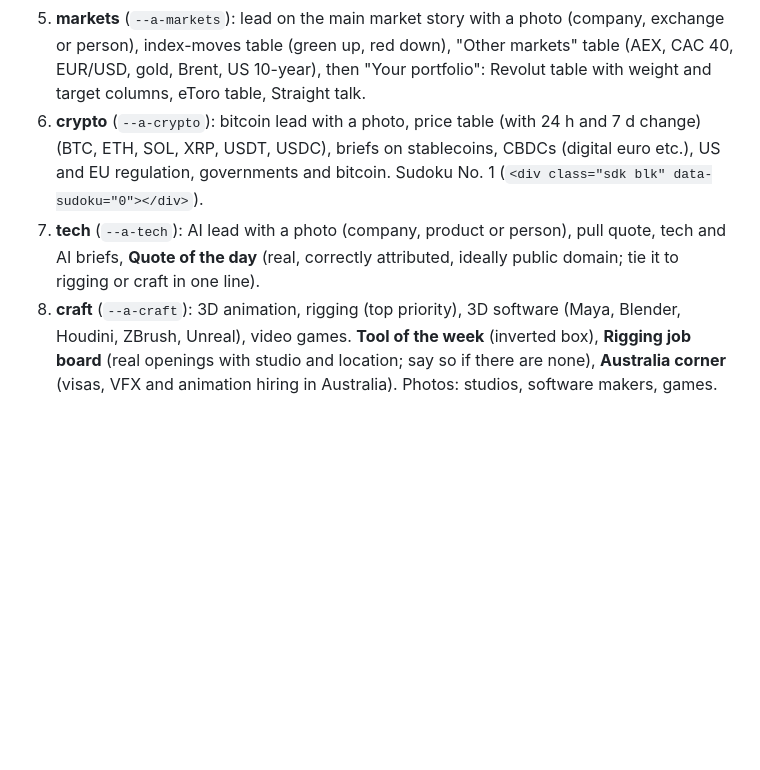
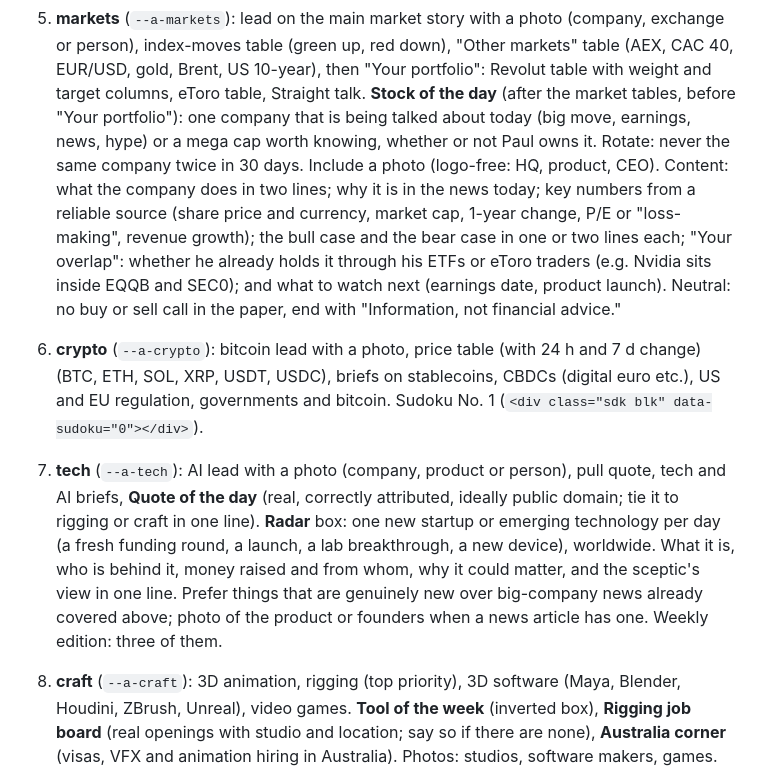
Before and after one commit to AviaRigg/paul-times, a Markdown page: RUNBOOK.md, the part around the change. Rendered like a GitHub page; blank space fills up the shorter version.

Commit message:
Runbook: Stock of the day (Markets) and Radar startup/tech box (Tech)
Co-Authored-By: Claude Opus 5.5 <noreply@anthropic.com>
Claude-Session: https://claude.ai/code/session_01Jxp16CoAsGCi6htAM2BALj

```diff
--- a/RUNBOOK.md
+++ b/RUNBOOK.md
@@ -112,11 +112,27 @@ Each section is a `<section data-key data-title data-accent>` in `sections.html`
    person), index-moves table (green up, red down), "Other markets" table (AEX, CAC 40, EUR/USD,
    gold, Brent, US 10-year), then "Your portfolio": Revolut table with weight and target
    columns, eToro table, Straight talk.
+   **Stock of the day** (after the market tables, before "Your portfolio"): one company that is
+   being talked about today (big move, earnings, news, hype) or a mega cap worth knowing, whether
+   or not Paul owns it. Rotate: never the same company twice in 30 days. Include a photo (logo-free:
+   HQ, product, CEO). Content: what the company does in two lines; why it is in the news today;
+   key numbers from a reliable source (share price and currency, market cap, 1-year change,
+   P/E or "loss-making", revenue growth); the bull case and the bear case in one or two lines each;
+   "Your overlap": whether he already holds it through his ETFs or eToro traders (e.g. Nvidia sits
+   inside EQQB and SEC0); and what to watch next (earnings date, product launch). Neutral: no buy or
+   sell call in the paper, end with "Information, not financial advice."
+
 6. **crypto** (`--a-crypto`): bitcoin lead with a photo, price table (with 24 h and 7 d change) (BTC, ETH, SOL,
    XRP, USDT, USDC), briefs on stablecoins, CBDCs (digital euro etc.), US and EU regulation,
    governments and bitcoin. Sudoku No. 1 (`<div class="sdk blk" data-sudoku="0"></div>`).
 7. **tech** (`--a-tech`): AI lead with a photo (company, product or person), pull quote, tech and AI briefs, **Quote of the day**
    (real, correctly attributed, ideally public domain; tie it to rigging or craft in one line).
+   **Radar** box: one new startup or emerging technology per day (a fresh funding round, a launch,
+   a lab breakthrough, a new device), worldwide. What it is, who is behind it, money raised and
+   from whom, why it could matter, and the sceptic's view in one line. Prefer things that are
+   genuinely new over big-company news already covered above; photo of the product or founders
+   when a news article has one. Weekly edition: three of them.
+
 8. **craft** (`--a-craft`): 3D animation, rigging (top priority), 3D software (Maya, Blender,
    Houdini, ZBrush, Unreal), video games. **Tool of the week** (inverted box), **Rigging job board**
    (real openings with studio and location; say so if there are none), **Australia corner**
```
